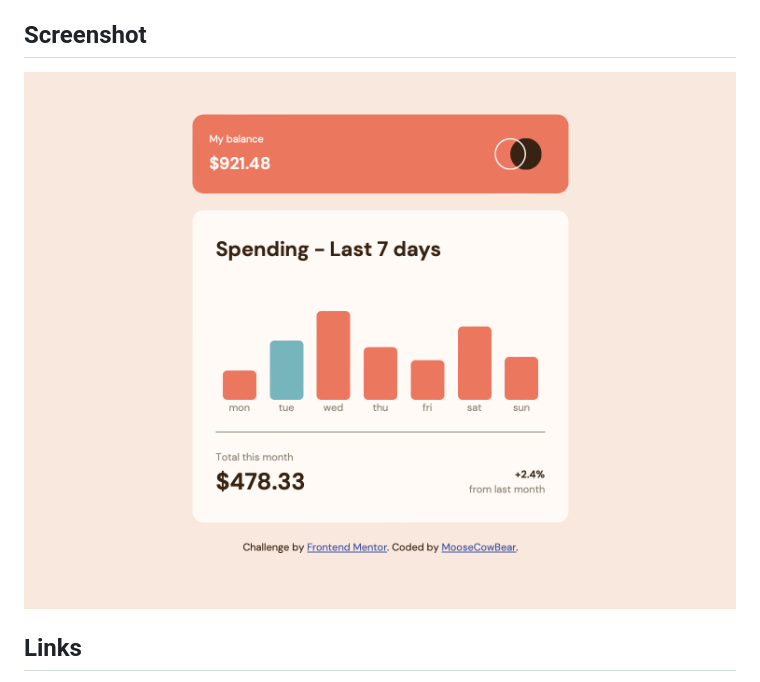
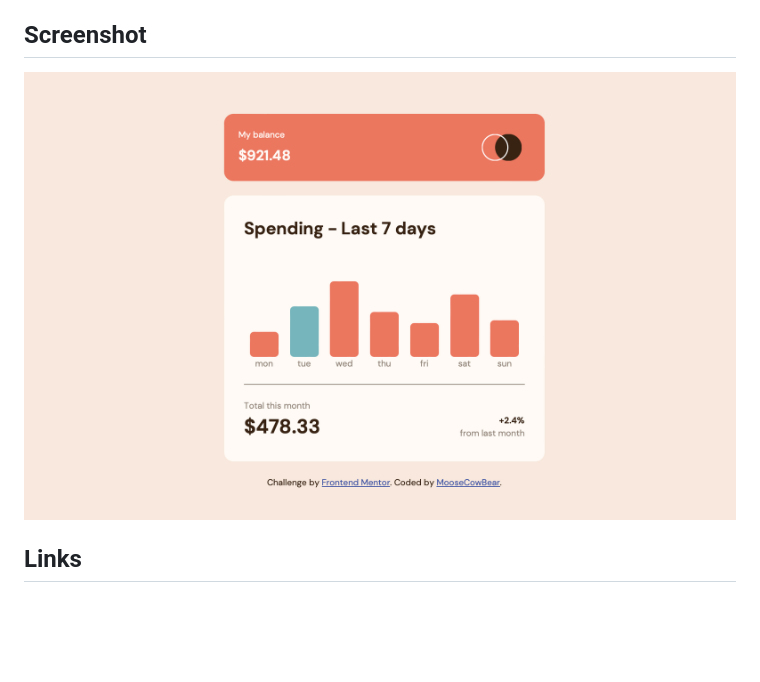
Before and after one commit to MooseCowBear/frontend-mentor-expenses-chart, a Markdown page: README.md, the part around the change. Rendered like a GitHub page; pictures changed too: screenshots/desktop.png (added), screenshots/expensesChart.png (deleted); blank space fills up the shorter version.

Commit message:
Update screenshot

```diff
--- a/README.md
+++ b/README.md
@@ -14,7 +14,7 @@ Users should be able to:
 
 ## Screenshot
 
-![alt text](screenshots/expensesChart.png "expenses chart")
+![alt text](screenshots/desktop.png "expenses chart")
 
 ## Links
 
```
